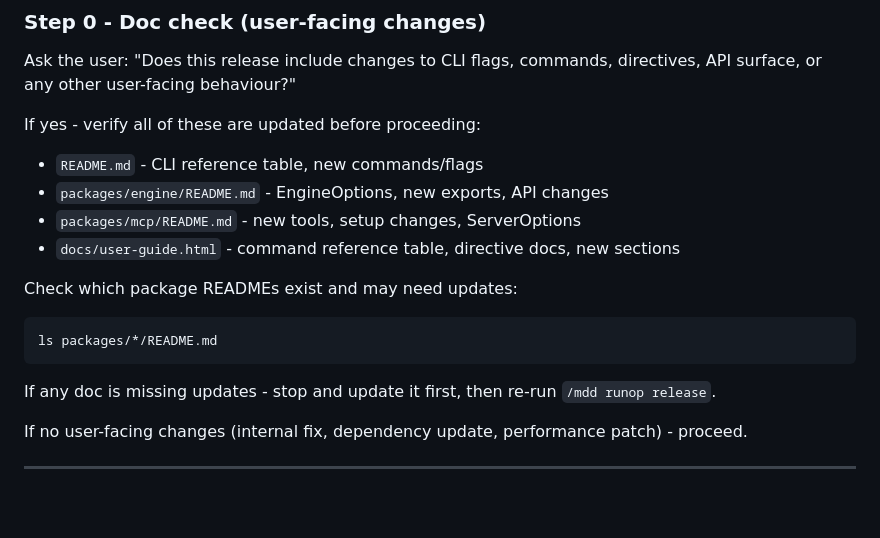
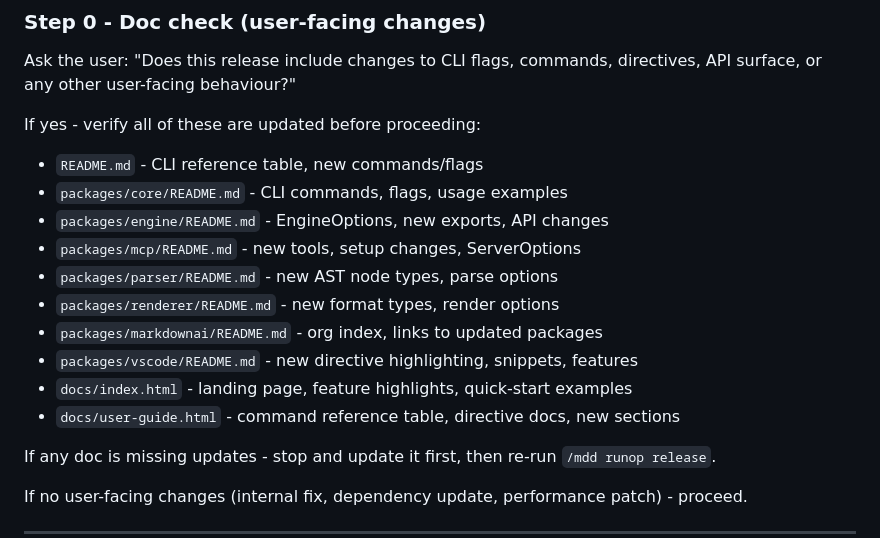
Before and after one commit to TheDecipherist/markdownai, a Markdown page: .mdd/ops/release.md, the part around the change. GitHub-like rendering; blank space fills up the shorter version.

Commit message:
docs(ops): expand doc check to all 7 package READMEs and docs/index.html
Co-Authored-By: Claude Sonnet 4.6 <noreply@anthropic.com>

````diff
--- a/.mdd/ops/release.md
+++ b/.mdd/ops/release.md
@@ -70,14 +70,15 @@ Ask the user: "Does this release include changes to CLI flags, commands, directi
 
 If yes - verify all of these are updated before proceeding:
 - `README.md` - CLI reference table, new commands/flags
+- `packages/core/README.md` - CLI commands, flags, usage examples
 - `packages/engine/README.md` - EngineOptions, new exports, API changes
 - `packages/mcp/README.md` - new tools, setup changes, ServerOptions
+- `packages/parser/README.md` - new AST node types, parse options
+- `packages/renderer/README.md` - new format types, render options
+- `packages/markdownai/README.md` - org index, links to updated packages
+- `packages/vscode/README.md` - new directive highlighting, snippets, features
+- `docs/index.html` - landing page, feature highlights, quick-start examples
 - `docs/user-guide.html` - command reference table, directive docs, new sections
-
-Check which package READMEs exist and may need updates:
-```bash
-ls packages/*/README.md
-```
 
 If any doc is missing updates - stop and update it first, then re-run `/mdd runop release`.
 
````
